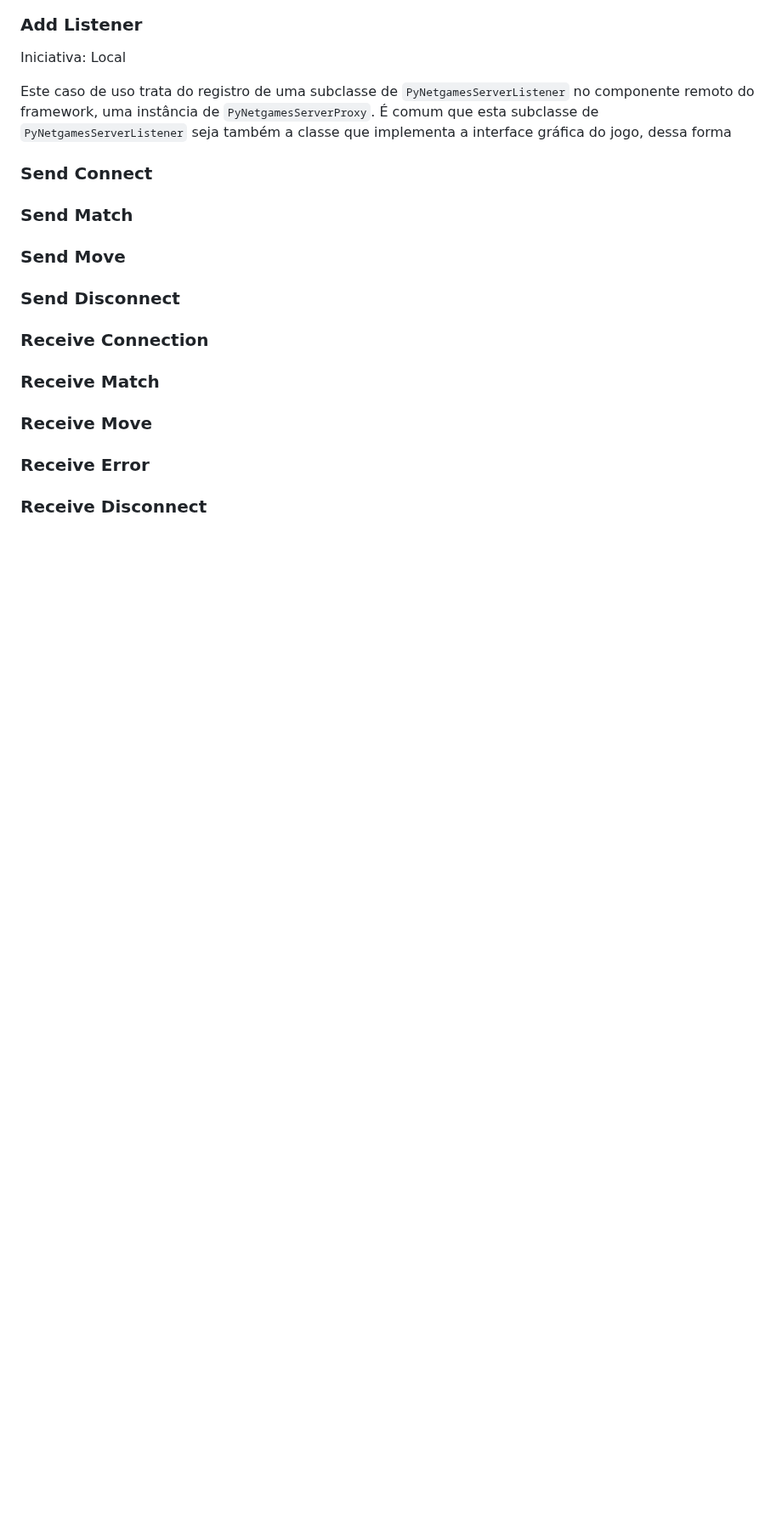
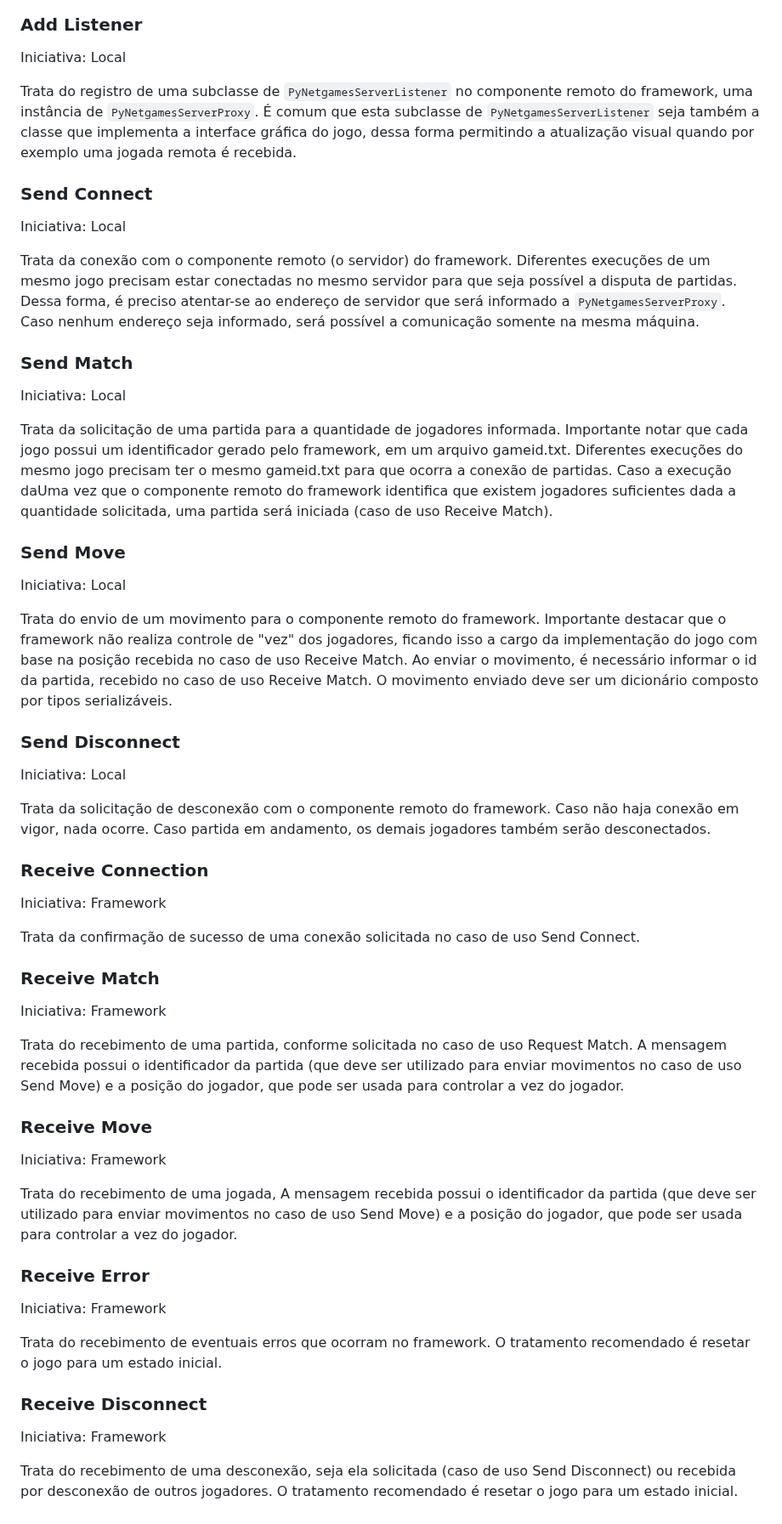
Before and after one commit to gabrielroza/py_netgames, a Markdown page: cookbook.md, the part around one of its changes. Shown at 85% size. Drawn GitHub-style; blank space fills up the shorter version.

Commit message:
Use cases description

```diff
--- a/cookbook.md
+++ b/cookbook.md
@@ -43,14 +43,62 @@ Visando a simplificação da criação de jogos distribuídos, py-netgames-clien
 
 Iniciativa: Local
 
-Este caso de uso trata do registro de uma subclasse de `PyNetgamesServerListener` no componente remoto do framework, uma instância de `PyNetgamesServerProxy`. É comum que esta subclasse de `PyNetgamesServerListener` seja também a classe que implementa a interface gráfica do jogo, dessa forma
+Trata do registro de uma subclasse de `PyNetgamesServerListener` no componente remoto do framework, uma instância de `PyNetgamesServerProxy`. É comum que esta subclasse de `PyNetgamesServerListener` seja também a classe que implementa a interface gráfica do jogo, dessa forma permitindo a atualização visual quando por exemplo uma jogada remota é recebida.
 
 ### Send Connect
+
+Iniciativa: Local
+
+Trata da conexão com o componente remoto (o servidor) do framework. Diferentes execuções de um mesmo jogo precisam estar conectadas no mesmo servidor para que seja possível a disputa de partidas. Dessa forma, é preciso atentar-se ao endereço de servidor que será informado a `PyNetgamesServerProxy`. Caso nenhum endereço seja informado, será possível a comunicação somente na mesma máquina.
+
 ### Send Match
+
+Iniciativa: Local
+
+Trata da solicitação de uma partida para a quantidade de jogadores informada. Importante notar que cada jogo possui um identificador gerado pelo framework, em um arquivo gameid.txt. Diferentes execuções do mesmo jogo precisam ter o mesmo gameid.txt para que ocorra a conexão de partidas. Caso a execução daUma vez que o componente remoto do framework identifica que existem jogadores suficientes dada a quantidade solicitada, uma partida será iniciada (caso de uso Receive Match).
+
 ### Send Move
+
+Iniciativa: Local
+
+Trata do envio de um movimento para o componente remoto do framework. Importante destacar que o framework não realiza controle de "vez" dos jogadores, ficando isso a cargo da implementação do jogo com base na posição recebida no caso de uso Receive Match. Ao enviar o movimento, é necessário informar o id da partida, recebido no caso de uso Receive Match. O movimento enviado deve ser um dicionário composto por tipos serializáveis.
+
 ### Send Disconnect
+
+Iniciativa: Local
+
+Trata da solicitação de desconexão com o componente remoto do framework. Caso não haja conexão em vigor, nada ocorre. Caso partida em andamento, os demais jogadores também serão desconectados.
+
 ### Receive Connection
+
+Iniciativa: Framework
+
+Trata da confirmação de sucesso de uma conexão solicitada no caso de uso Send Connect.
+
 ### Receive Match
+
+Iniciativa: Framework
+
+Trata do recebimento de uma partida, conforme solicitada no caso de uso Request Match. A mensagem recebida possui o identificador da partida (que deve ser utilizado para enviar movimentos no caso de uso Send Move) e a posição do jogador, que pode ser usada para controlar a vez do jogador.
+
 ### Receive Move
+
+Iniciativa: Framework
+
+Trata do recebimento de uma jogada, A mensagem recebida possui o identificador da partida (que deve ser utilizado para enviar movimentos no caso de uso Send Move) e a posição do jogador, que pode ser usada para controlar a vez do jogador.
+
+
 ### Receive Error
+
+Iniciativa: Framework
+
+Trata do recebimento de eventuais erros que ocorram no framework. O tratamento recomendado é resetar o jogo para um estado inicial.
+
+
 ### Receive Disconnect
+
+Iniciativa: Framework
+
+Trata do recebimento de uma desconexão, seja ela solicitada (caso de uso Send Disconnect) ou recebida por desconexão de outros jogadores. O tratamento recomendado é resetar o jogo para um estado inicial.
+
+[UUID]: https://en.wikipedia.org/wiki/Universally_unique_identifier
```
Also changed, not shown: other parts of cookbook.md (+2 -2 lines).
